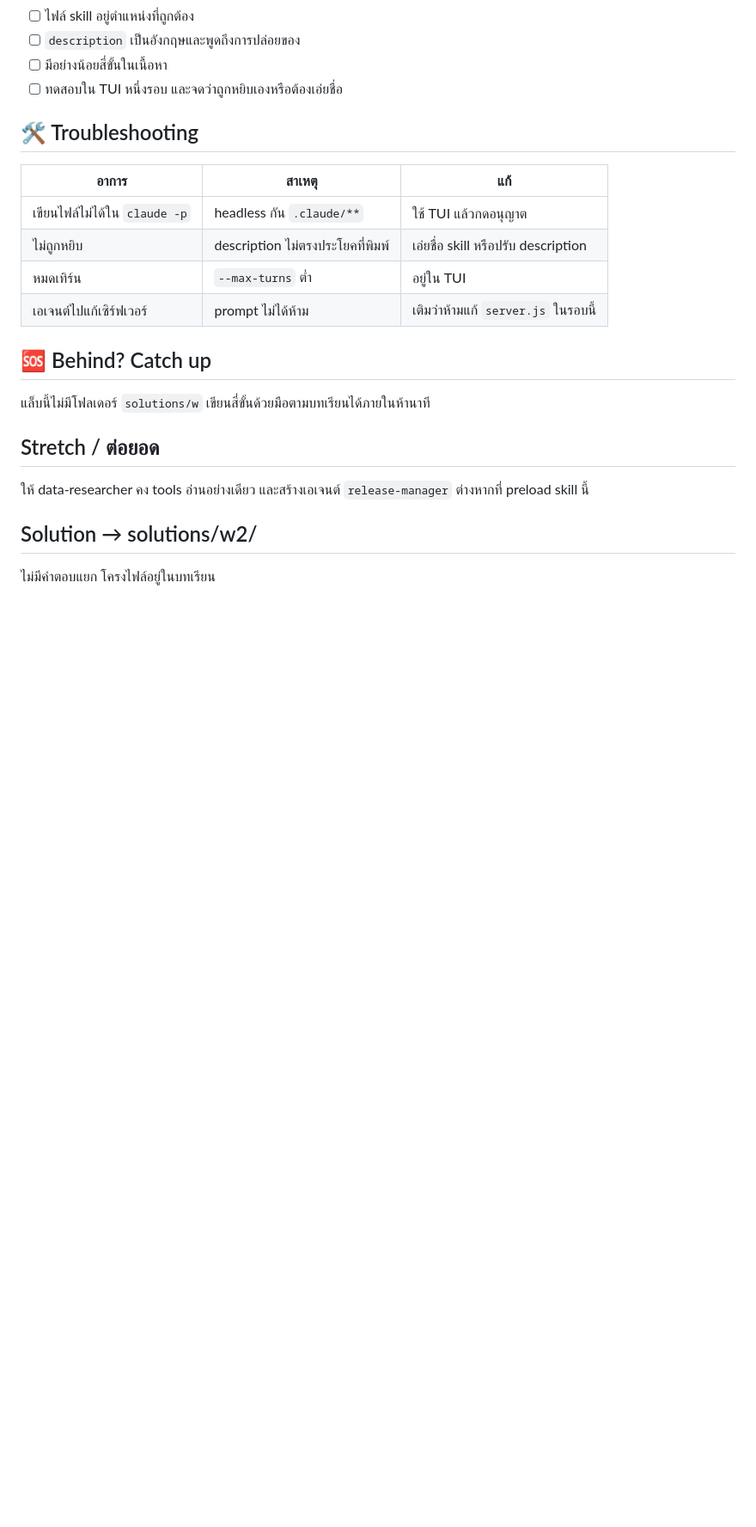
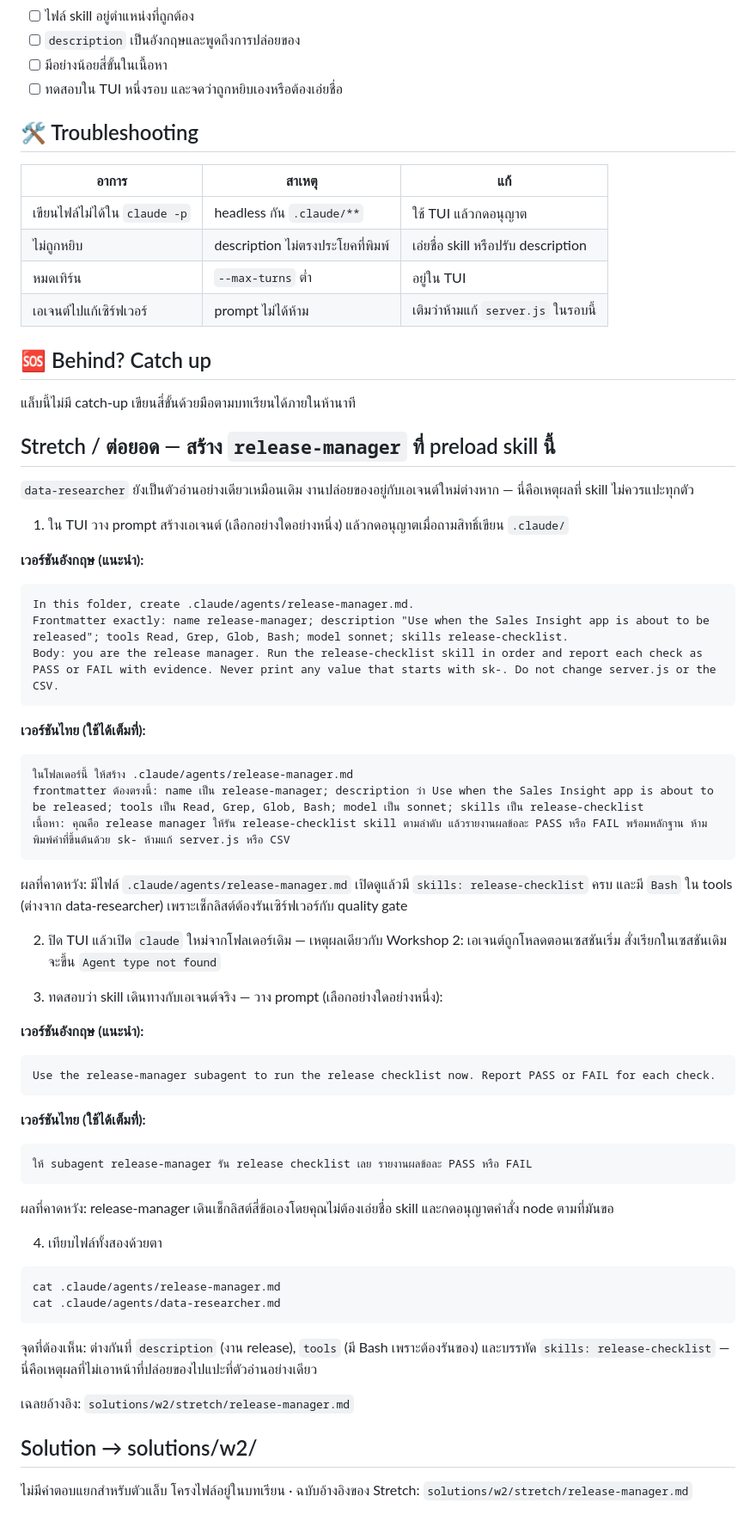
Before and after one commit to Onto-IQ/build-ai-multi-agent-with-claude, a Markdown page: day-1/05-skills/LAB.md, the part around the change. Shown at 86% size. Rendered like a GitHub page; blank space fills up the shorter version.

Commit message:
labs: M5 stretch becomes a full numbered exercise — create release-manager with the skill preloaded
Students asked for step-by-step instructions instead of a one-line hint:
- four steps with EN/TH prompt blocks (create + approve, restart TUI before
  invoking — agents load at session start, same finding as W2, invoke test,
  side-by-side file comparison)
- reference answer added at solutions/w2/stretch/release-manager.md
  (Read/Grep/Glob/Bash + skills: release-checklist — Bash is the point of
  difference from the read-only data-researcher)

````diff
--- a/day-1/05-skills/LAB.md
+++ b/day-1/05-skills/LAB.md
@@ -68,12 +68,61 @@ I want to release the sales insight app now. Walk me through it.
 
 ## 🆘 Behind? Catch up
 
-แล็บนี้ไม่มีโฟลเดอร์ `solutions/w` เขียนสี่ขั้นด้วยมือตามบทเรียนได้ภายในห้านาที
+แล็บนี้ไม่มี catch-up เขียนสี่ขั้นด้วยมือตามบทเรียนได้ภายในห้านาที
 
-## Stretch / ต่อยอด
+## Stretch / ต่อยอด — สร้าง `release-manager` ที่ preload skill นี้
 
-ให้ data-researcher คง tools อ่านอย่างเดียว และสร้างเอเจนต์ `release-manager` ต่างหากที่ preload skill นี้
+`data-researcher` ยังเป็นตัวอ่านอย่างเดียวเหมือนเดิม งานปล่อยของอยู่กับเอเจนต์ใหม่ต่างหาก — นี่คือเหตุผลที่ skill ไม่ควรแปะทุกตัว
+
+1. ใน TUI วาง prompt สร้างเอเจนต์ (เลือกอย่างใดอย่างหนึ่ง) แล้วกดอนุญาตเมื่อถามสิทธิ์เขียน `.claude/`
+
+**เวอร์ชันอังกฤษ (แนะนำ):**
+
+```text
+In this folder, create .claude/agents/release-manager.md.
+Frontmatter exactly: name release-manager; description "Use when the Sales Insight app is about to be released"; tools Read, Grep, Glob, Bash; model sonnet; skills release-checklist.
+Body: you are the release manager. Run the release-checklist skill in order and report each check as PASS or FAIL with evidence. Never print any value that starts with sk-. Do not change server.js or the CSV.
+```
+
+**เวอร์ชันไทย (ใช้ได้เต็มที่):**
+
+```text
+ในโฟลเดอร์นี้ ให้สร้าง .claude/agents/release-manager.md
+frontmatter ต้องตรงนี้: name เป็น release-manager; description ว่า Use when the Sales Insight app is about to be released; tools เป็น Read, Grep, Glob, Bash; model เป็น sonnet; skills เป็น release-checklist
+เนื้อหา: คุณคือ release manager ให้รัน release-checklist skill ตามลำดับ แล้วรายงานผลข้อละ PASS หรือ FAIL พร้อมหลักฐาน ห้ามพิมพ์ค่าที่ขึ้นต้นด้วย sk- ห้ามแก้ server.js หรือ CSV
+```
+
+ผลที่คาดหวัง: มีไฟล์ `.claude/agents/release-manager.md` เปิดดูแล้วมี `skills: release-checklist` ครบ และมี `Bash` ใน tools (ต่างจาก data-researcher) เพราะเช็กลิสต์ต้องรันเซิร์ฟเวอร์กับ quality gate
+
+2. ปิด TUI แล้วเปิด `claude` ใหม่จากโฟลเดอร์เดิม — เหตุผลเดียวกับ Workshop 2: เอเจนต์ถูกโหลดตอนเซสชันเริ่ม สั่งเรียกในเซสชันเดิมจะขึ้น `Agent type not found`
+
+3. ทดสอบว่า skill เดินทางกับเอเจนต์จริง — วาง prompt (เลือกอย่างใดอย่างหนึ่ง):
+
+**เวอร์ชันอังกฤษ (แนะนำ):**
+
+```text
+Use the release-manager subagent to run the release checklist now. Report PASS or FAIL for each check.
+```
+
+**เวอร์ชันไทย (ใช้ได้เต็มที่):**
+
+```text
+ให้ subagent release-manager รัน release checklist เลย รายงานผลข้อละ PASS หรือ FAIL
+```
+
+ผลที่คาดหวัง: release-manager เดินเช็กลิสต์สี่ข้อเองโดยคุณไม่ต้องเอ่ยชื่อ skill และกดอนุญาตคำสั่ง node ตามที่มันขอ
+
+4. เทียบไฟล์ทั้งสองด้วยตา
+
+```bash
+cat .claude/agents/release-manager.md
+cat .claude/agents/data-researcher.md
+```
+
+จุดที่ต้องเห็น: ต่างกันที่ `description` (งาน release), `tools` (มี Bash เพราะต้องรันของ) และบรรทัด `skills: release-checklist` — นี่คือเหตุผลที่ไม่เอาหน้าที่ปล่อยของไปแปะที่ตัวอ่านอย่างเดียว
+
+เฉลยอ้างอิง: `solutions/w2/stretch/release-manager.md`
 
 ## Solution → solutions/w2/
 
-ไม่มีคำตอบแยก โครงไฟล์อยู่ในบทเรียน
+ไม่มีคำตอบแยกสำหรับตัวแล็บ โครงไฟล์อยู่ในบทเรียน · ฉบับอ้างอิงของ Stretch: `solutions/w2/stretch/release-manager.md`
````
Also changed, not shown: 1 other file.
